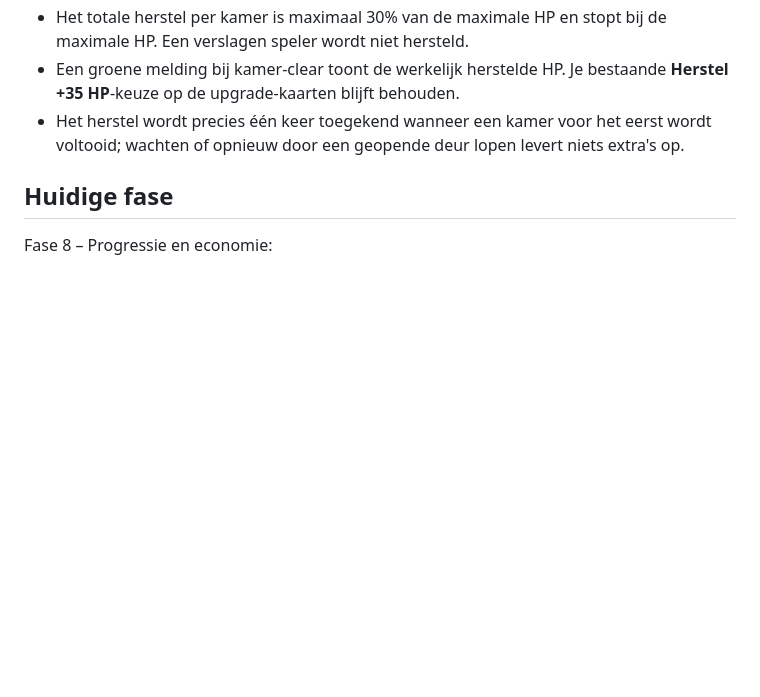
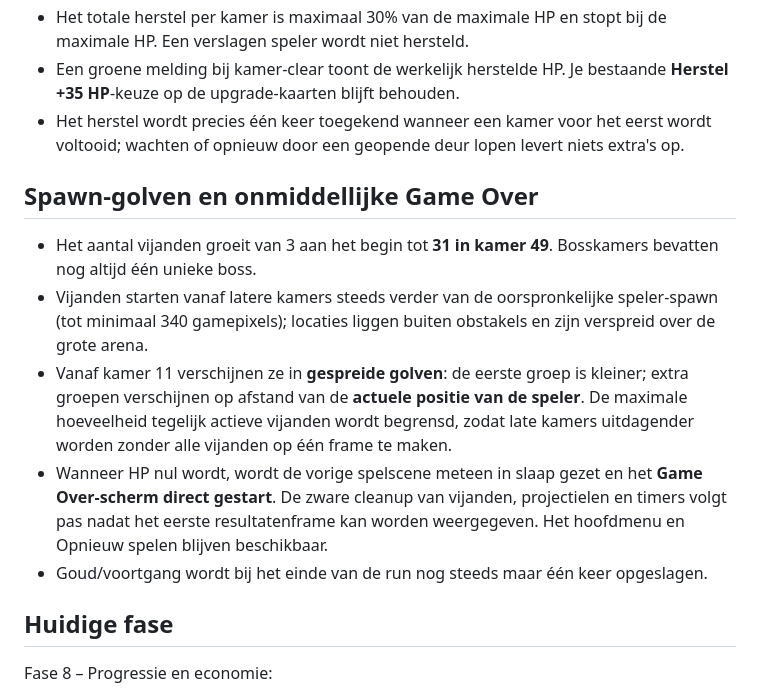
Before and after one commit to Hugo28j/2dgame, a Markdown page: README.md, the part around the change. Drawn GitHub-style; blank space fills up the shorter version.

Commit message:
docs: dynamic distant enemy waves and responsive death-to-menu transitions

```diff
--- a/README.md
+++ b/README.md
@@ -43,6 +43,14 @@ Dungeon Ascent wordt een originele, mobile-first 2D roguelike shooter voor de br
 - Het totale herstel per kamer is maximaal 30% van de maximale HP en stopt bij de maximale HP. Een verslagen speler wordt niet hersteld.
 - Een groene melding bij kamer-clear toont de werkelijk herstelde HP. Je bestaande **Herstel +35 HP**-keuze op de upgrade-kaarten blijft behouden.
 - Het herstel wordt precies één keer toegekend wanneer een kamer voor het eerst wordt voltooid; wachten of opnieuw door een geopende deur lopen levert niets extra's op.
+
+## Spawn-golven en onmiddellijke Game Over
+
+- Het aantal vijanden groeit van 3 aan het begin tot **31 in kamer 49**. Bosskamers bevatten nog altijd één unieke boss.
+- Vijanden starten vanaf latere kamers steeds verder van de oorspronkelijke speler-spawn (tot minimaal 340 gamepixels); locaties liggen buiten obstakels en zijn verspreid over de grote arena.
+- Vanaf kamer 11 verschijnen ze in **gespreide golven**: de eerste groep is kleiner; extra groepen verschijnen op afstand van de **actuele positie van de speler**. De maximale hoeveelheid tegelijk actieve vijanden wordt begrensd, zodat late kamers uitdagender worden zonder alle vijanden op één frame te maken.
+- Wanneer HP nul wordt, wordt de vorige spelscene meteen in slaap gezet en het **Game Over-scherm direct gestart**. De zware cleanup van vijanden, projectielen en timers volgt pas nadat het eerste resultatenframe kan worden weergegeven. Het hoofdmenu en Opnieuw spelen blijven beschikbaar.
+- Goud/voortgang wordt bij het einde van de run nog steeds maar één keer opgeslagen.
 
 ## Huidige fase
 
```
